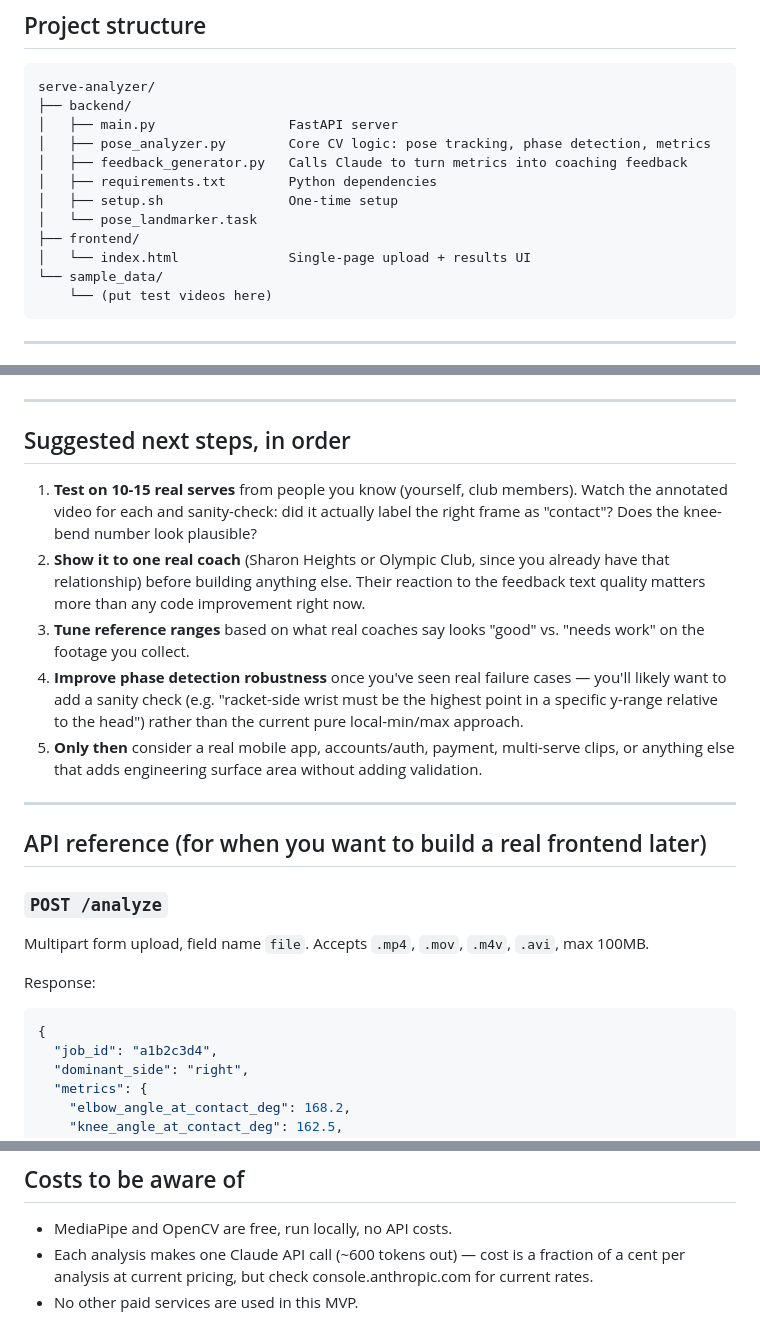
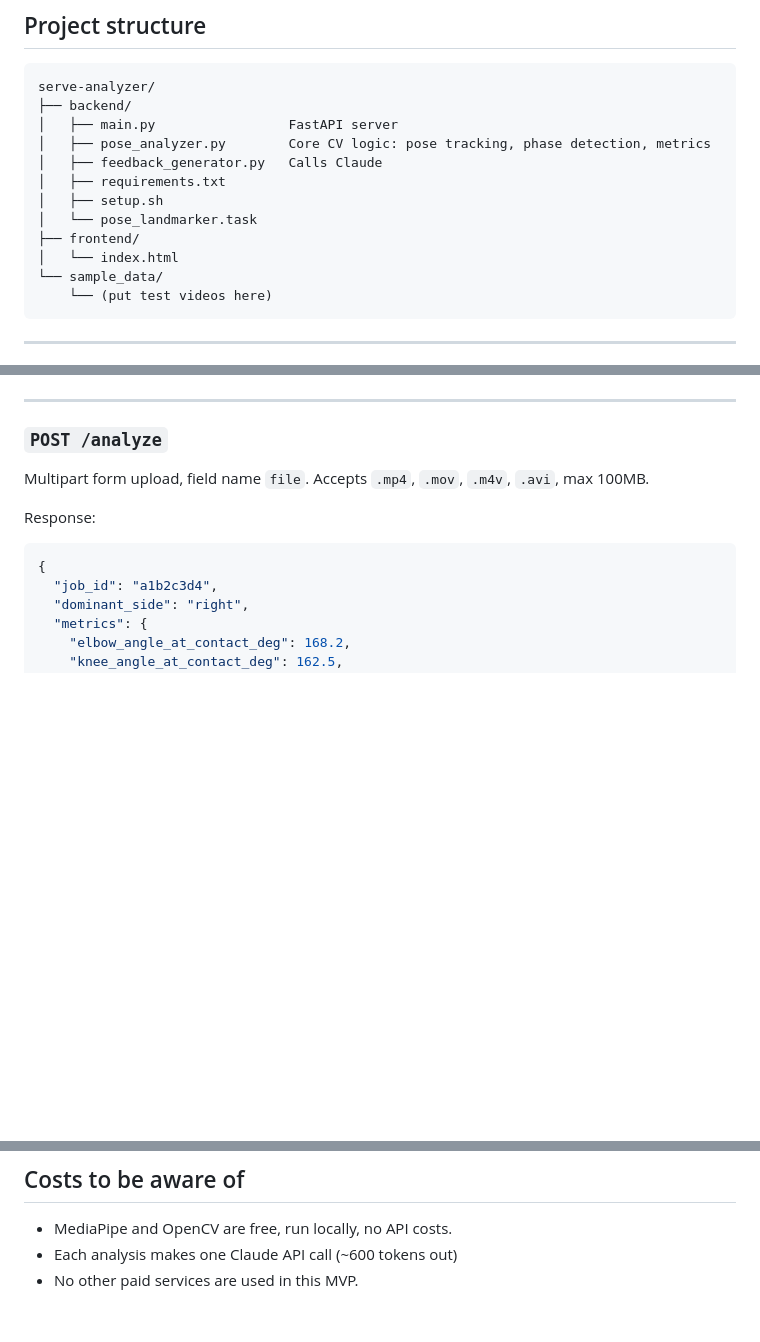
Before and after one commit to hanag1234/serve-analyzer, a Markdown page: README.md, 3 parts joined by grey strips. GitHub-like rendering; blank space fills up the shorter version.

````diff
--- a/README.md
+++ b/README.md
@@ -32,12 +32,12 @@ serve-analyzer/
 ├── backend/
 │   ├── main.py                 FastAPI server
 │   ├── pose_analyzer.py        Core CV logic: pose tracking, phase detection, metrics
-│   ├── feedback_generator.py   Calls Claude to turn metrics into coaching feedback
-│   ├── requirements.txt        Python dependencies
-│   ├── setup.sh                One-time setup
+│   ├── feedback_generator.py   Calls Claude
+│   ├── requirements.txt
+│   ├── setup.sh
 │   └── pose_landmarker.task
 ├── frontend/
-│   └── index.html              Single-page upload + results UI
+│   └── index.html
 └── sample_data/
     └── (put test videos here)
 ```
@@ -153,27 +124,5 @@ for whether to keep building.
 
 ---
-
-## Suggested next steps, in order
-
-1. **Test on 10-15 real serves** from people you know (yourself, club members).
-   Watch the annotated video for each and sanity-check: did it actually label
-   the right frame as "contact"? Does the knee-bend number look plausible?
-2. **Show it to one real coach** (Sharon Heights or Olympic Club, since you
-   already have that relationship) before building anything else. Their reaction
-   to the feedback text quality matters more than any code improvement right now.
-3. **Tune reference ranges** based on what real coaches say looks "good" vs.
-   "needs work" on the footage you collect.
-4. **Improve phase detection robustness** once you've seen real failure cases —
-   you'll likely want to add a sanity check (e.g. "racket-side wrist must be the
-   highest point in a specific y-range relative to the head") rather than the
-   current pure local-min/max approach.
-5. **Only then** consider a real mobile app, accounts/auth, payment, multi-serve
-   clips, or anything else that adds engineering surface area without adding
-   validation.
-
----
-
-## API reference (for when you want to build a real frontend later)
 
 ### `POST /analyze`
 Multipart form upload, field name `file`. Accepts `.mp4`, `.mov`, `.m4v`, `.avi`,
@@ -210,7 +159,5 @@ Returns `{"status": "ok"}` — useful for confirming the server is up.
 ## Costs to be aware of
 
 - MediaPipe and OpenCV are free, run locally, no API costs.
-- Each analysis makes one Claude API call (~600 tokens out) — cost is a fraction
-  of a cent per analysis at current pricing, but check console.anthropic.com for
-  current rates.
+- Each analysis makes one Claude API call (~600 tokens out)
 - No other paid services are used in this MVP.
````
Also changed, not shown: other parts of README.md (+11 -40 lines).
